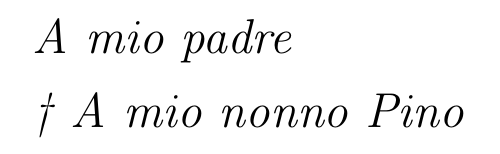
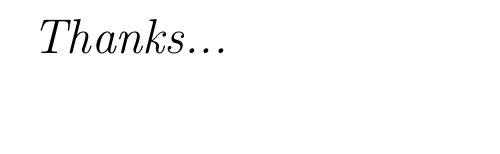
Before and after one commit to cmikke97/Thesis, a LaTeX thesis (Thesis/esempio_tesi_magistrale.tex): part of page 3 of 19, cut at the place of the change, the shorter picture padded with empty space. Compiled offline with pdfLaTeX; the source files are stored in an older character set and shown here as Unicode.

Commit message:
txs auto checkin

```diff
--- a/Thesis/esempio_tesi_magistrale.tex
+++ b/Thesis/esempio_tesi_magistrale.tex
@@ -119,9 +119,8 @@
 
 % opzionale, solo se si vuole dedicare la tesi a delle persone care
 \begin{dedica}
-A mio padre
+Thanks...
 
-\textdagger\ A mio nonno Pino
 \end{dedica}
 
 \sommario
```
